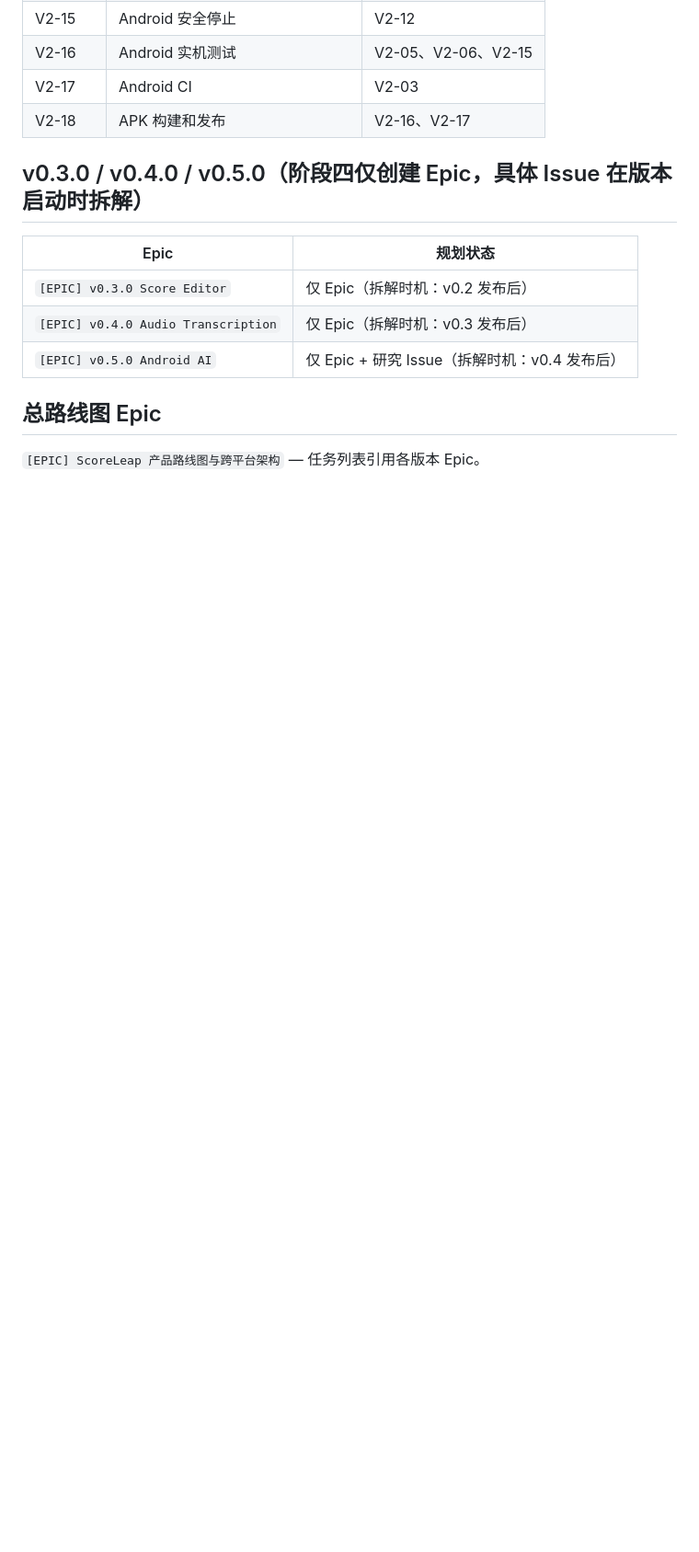
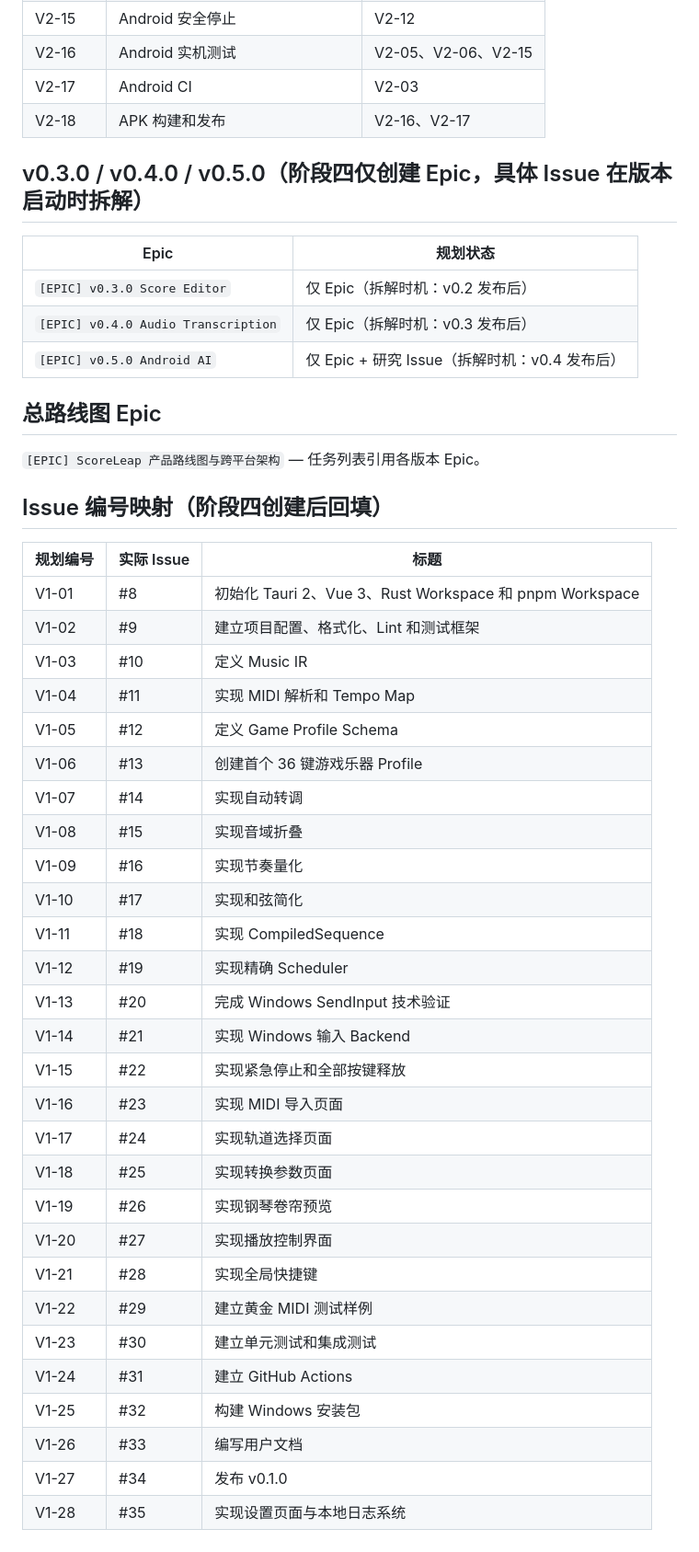
Before and after one commit to superdaobo/scoreleap, a Markdown page: planning/issue-map.md, the part around the change. Shown at 92% size. GitHub-like rendering; blank space fills up the shorter version.

Commit message:
docs: record actual issue number mappings for v0.1
V1-01..V1-28 mapped to #8..#35 (GitHub issue IDs).

Refs #2

```diff
--- a/planning/issue-map.md
+++ b/planning/issue-map.md
@@ -70,3 +70,36 @@
 ## 总路线图 Epic
 
 `[EPIC] ScoreLeap 产品路线图与跨平台架构` — 任务列表引用各版本 Epic。
+
+## Issue 编号映射（阶段四创建后回填）
+
+| 规划编号 | 实际 Issue | 标题 |
+|---|---|---|
+| V1-01 | #8 | 初始化 Tauri 2、Vue 3、Rust Workspace 和 pnpm Workspace |
+| V1-02 | #9 | 建立项目配置、格式化、Lint 和测试框架 |
+| V1-03 | #10 | 定义 Music IR |
+| V1-04 | #11 | 实现 MIDI 解析和 Tempo Map |
+| V1-05 | #12 | 定义 Game Profile Schema |
+| V1-06 | #13 | 创建首个 36 键游戏乐器 Profile |
+| V1-07 | #14 | 实现自动转调 |
+| V1-08 | #15 | 实现音域折叠 |
+| V1-09 | #16 | 实现节奏量化 |
+| V1-10 | #17 | 实现和弦简化 |
+| V1-11 | #18 | 实现 CompiledSequence |
+| V1-12 | #19 | 实现精确 Scheduler |
+| V1-13 | #20 | 完成 Windows SendInput 技术验证 |
+| V1-14 | #21 | 实现 Windows 输入 Backend |
+| V1-15 | #22 | 实现紧急停止和全部按键释放 |
+| V1-16 | #23 | 实现 MIDI 导入页面 |
+| V1-17 | #24 | 实现轨道选择页面 |
+| V1-18 | #25 | 实现转换参数页面 |
+| V1-19 | #26 | 实现钢琴卷帘预览 |
+| V1-20 | #27 | 实现播放控制界面 |
+| V1-21 | #28 | 实现全局快捷键 |
+| V1-22 | #29 | 建立黄金 MIDI 测试样例 |
+| V1-23 | #30 | 建立单元测试和集成测试 |
+| V1-24 | #31 | 建立 GitHub Actions |
+| V1-25 | #32 | 构建 Windows 安装包 |
+| V1-26 | #33 | 编写用户文档 |
+| V1-27 | #34 | 发布 v0.1.0 |
+| V1-28 | #35 | 实现设置页面与本地日志系统 |
```
